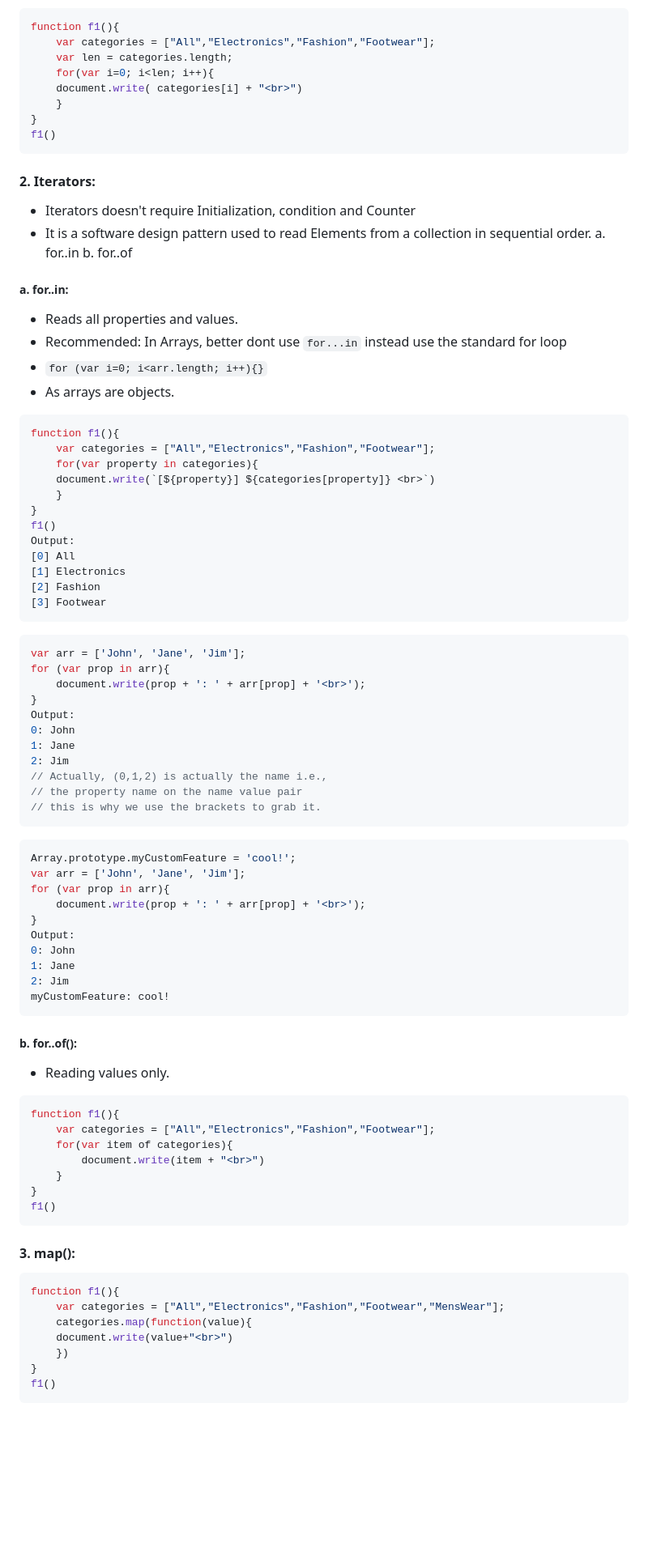
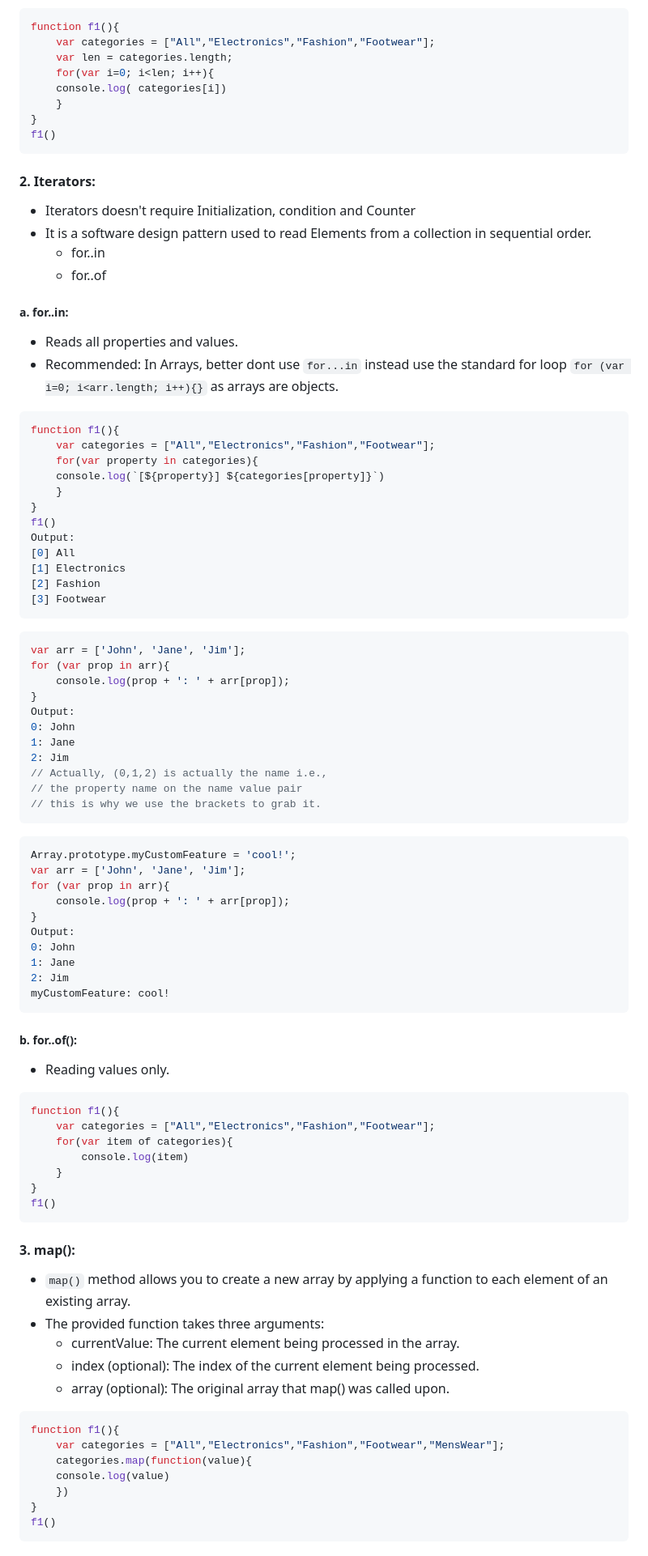
Before and after one commit to YaminiKandi/JavaScript, a Markdown page: 16 Arrays.md, the part around the change printed below. Shown: that part at 81% size. Drawn GitHub-style; blank space fills up the shorter version.

````diff
--- a/16 Arrays.md
+++ b/16 Arrays.md
@@ -251,7 +251,7 @@ function f1(){
     var categories = ["All","Electronics","Fashion","Footwear"];
     var len = categories.length;
     for(var i=0; i<len; i++){
-    document.write( categories[i] + "<br>")
+    console.log( categories[i])
     }
 }
 f1()
@@ -260,20 +260,18 @@ f1()
 #### 2. Iterators:
 * Iterators doesn't require Initialization, condition and Counter
 * It is a software design pattern used to read Elements from a collection in sequential order.
-    a. for..in
-    b. for..of
+    - for..in
+    - for..of
 
 ##### a. for..in:
 * Reads all properties and values.
-* Recommended: In Arrays, better dont use `for...in` instead use the standard for loop
-* `for (var i=0; i<arr.length; i++){}`
-* As arrays are objects.
+* Recommended: In Arrays, better dont use `for...in` instead use the standard for loop `for (var i=0; i<arr.length; i++){}` as arrays are objects.
 
 ```js
 function f1(){
     var categories = ["All","Electronics","Fashion","Footwear"];
     for(var property in categories){
-    document.write(`[${property}] ${categories[property]} <br>`)
+    console.log(`[${property}] ${categories[property]}`)
     }
 }
 f1()
@@ -286,7 +284,7 @@ Output:
 ```js
 var arr = ['John', 'Jane', 'Jim'];
 for (var prop in arr){
-    document.write(prop + ': ' + arr[prop] + '<br>');
+    console.log(prop + ': ' + arr[prop]);
 }
 Output:
 0: John
@@ -300,7 +298,7 @@ Output:
 Array.prototype.myCustomFeature = 'cool!';
 var arr = ['John', 'Jane', 'Jim'];
 for (var prop in arr){
-    document.write(prop + ': ' + arr[prop] + '<br>');
+    console.log(prop + ': ' + arr[prop]);
 }
 Output:
 0: John
@@ -315,17 +313,24 @@ myCustomFeature: cool!
 function f1(){
     var categories = ["All","Electronics","Fashion","Footwear"];
     for(var item of categories){
-        document.write(item + "<br>")
+        console.log(item)
     }
 }
 f1()
 ```
+
 #### 3. map():
+* `map()` method allows you to create a new array by applying a function to each element of an existing array.
+* The provided function takes three arguments:
+    - currentValue: The current element being processed in the array.
+    - index (optional): The index of the current element being processed.
+    - array (optional): The original array that map() was called upon.
+
 ```js
 function f1(){
     var categories = ["All","Electronics","Fashion","Footwear","MensWear"];
     categories.map(function(value){
-    document.write(value+"<br>")
+    console.log(value)
     })
 }
 f1()
````
Also changed, not shown: other parts of 16 Arrays.md (+24 -3 lines).
